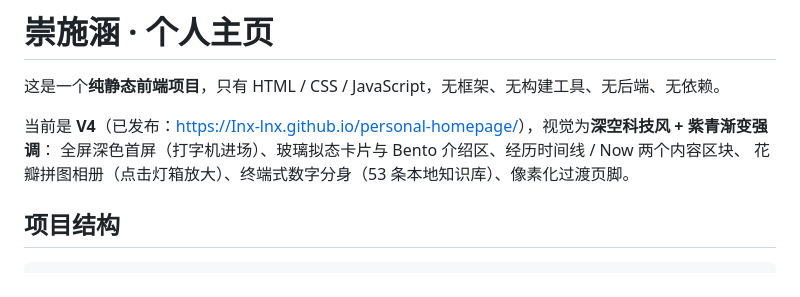
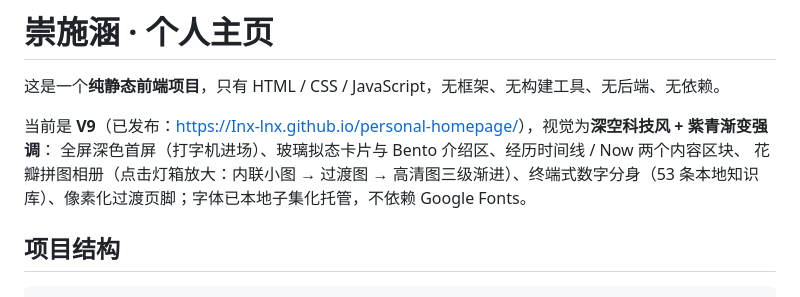
Before and after one commit to Inx-lnx/personal-homepage, a Markdown page: README.md, the part around one of its changes. GitHub-like rendering.

```diff
--- a/README.md
+++ b/README.md
@@ -2,9 +2,9 @@
 
 这是一个**纯静态前端项目**，只有 HTML / CSS / JavaScript，无框架、无构建工具、无后端、无依赖。
 
-当前是 **V4**（已发布：<https://Inx-lnx.github.io/personal-homepage/>），视觉为**深空科技风 + 紫青渐变强调**：
+当前是 **V9**（已发布：<https://Inx-lnx.github.io/personal-homepage/>），视觉为**深空科技风 + 紫青渐变强调**：
 全屏深色首屏（打字机进场）、玻璃拟态卡片与 Bento 介绍区、经历时间线 / Now 两个内容区块、
-花瓣拼图相册（点击灯箱放大）、终端式数字分身（53 条本地知识库）、像素化过渡页脚。
+花瓣拼图相册（点击灯箱放大：内联小图 → 过渡图 → 高清图三级渐进）、终端式数字分身（53 条本地知识库）、像素化过渡页脚；字体已本地子集化托管，不依赖 Google Fonts。
 
 ## 项目结构
 
```
Also changed, not shown: other parts of README.md (+33 -14 lines).
